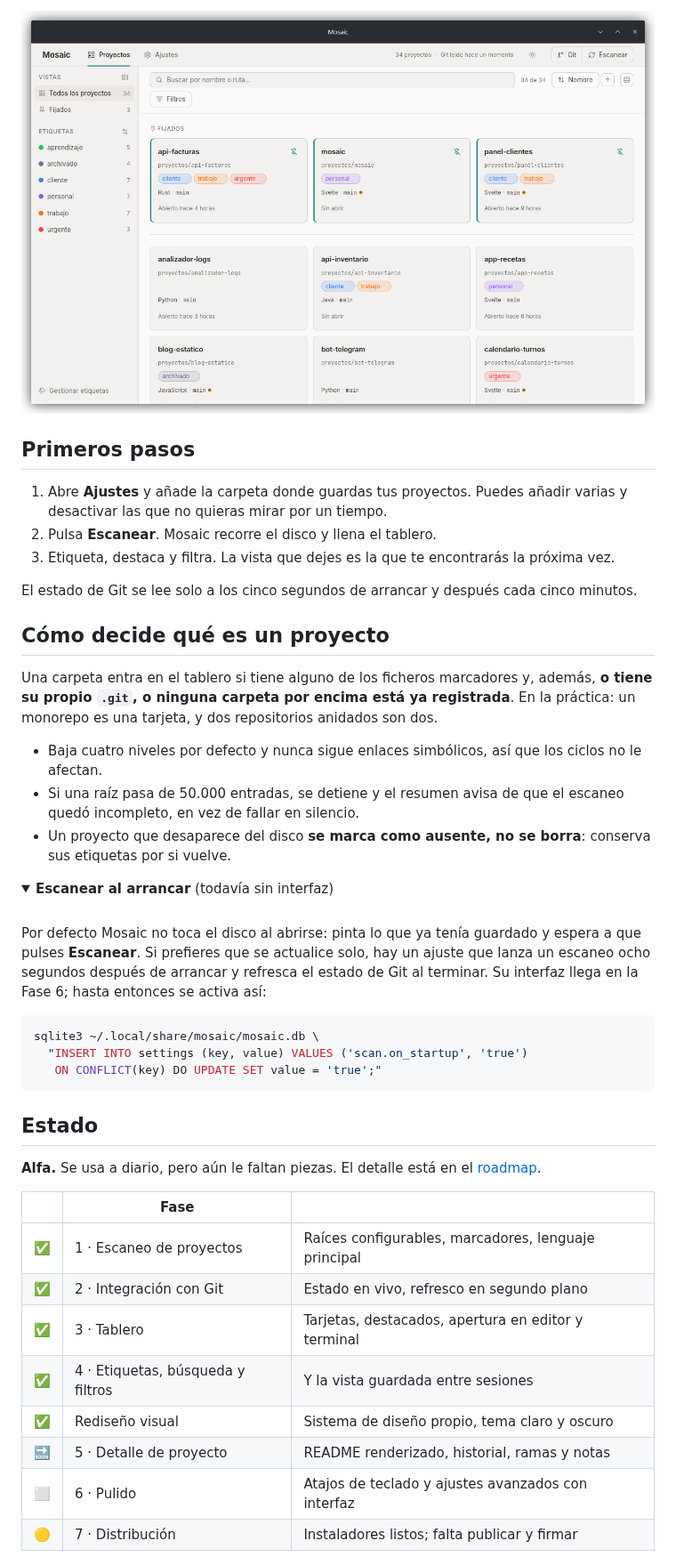
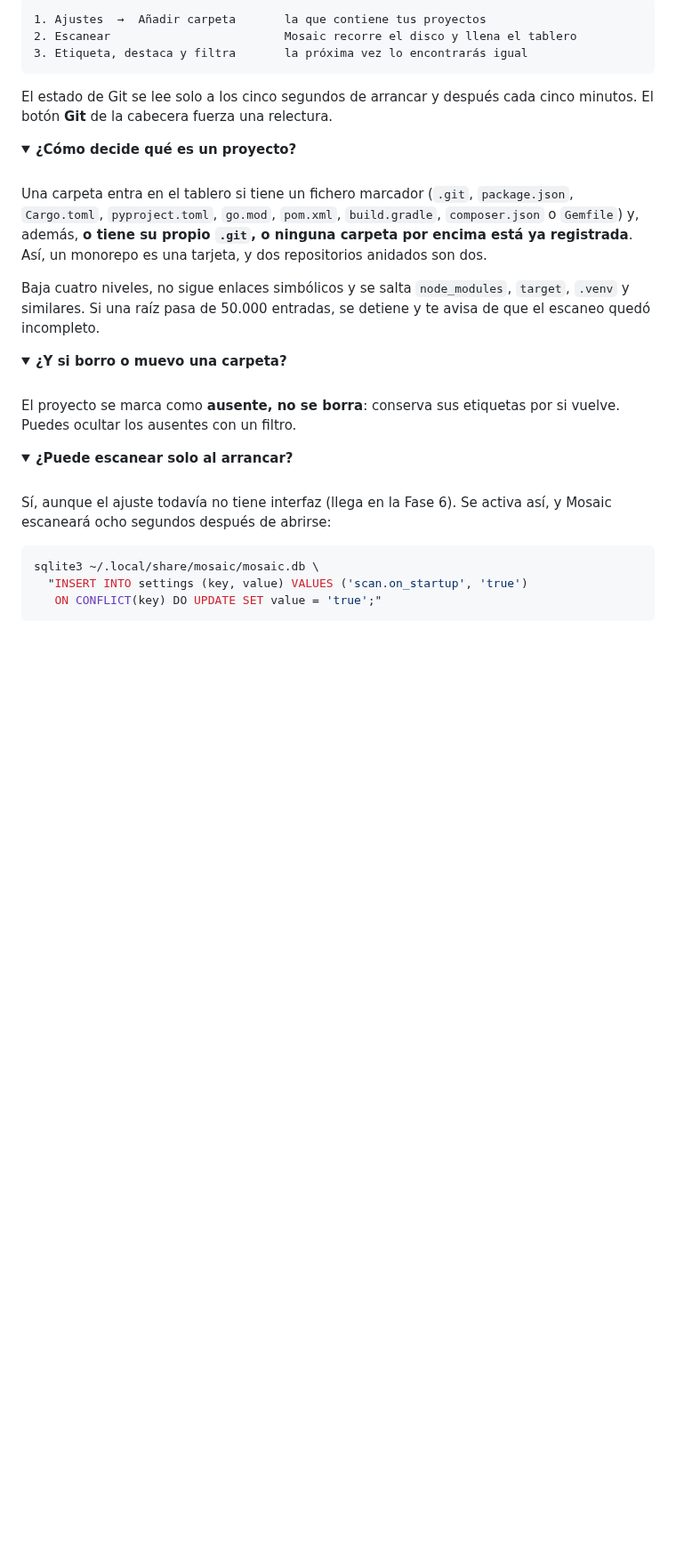
Before and after one commit to IzanVil/mosaic, a Markdown page: README.md, the part around one of its changes. Shown at 89% size. Drawn GitHub-style; pictures changed too: docs/img/tablero-claro.png (deleted); folded sections open; blank space fills up the shorter version.

````diff
--- a/README.md
+++ b/README.md
@@ -87,41 +130,47 @@ guardan solos: al volver a abrir Mosaic lo encuentras tal cual.
 
-![El mismo tablero en tema claro, con fondos cálidos y las etiquetas en tonos suaves](docs/img/tablero-claro.png)
-
-## Primeros pasos
-
-1. Abre **Ajustes** y añade la carpeta donde guardas tus proyectos. Puedes
-   añadir varias y desactivar las que no quieras mirar por un tiempo.
-2. Pulsa **Escanear**. Mosaic recorre el disco y llena el tablero.
-3. Etiqueta, destaca y filtra. La vista que dejes es la que te encontrarás la
-   próxima vez.
+```
+1. Ajustes  →  Añadir carpeta       la que contiene tus proyectos
+2. Escanear                         Mosaic recorre el disco y llena el tablero
+3. Etiqueta, destaca y filtra       la próxima vez lo encontrarás igual
+```
 
 El estado de Git se lee solo a los cinco segundos de arrancar y después cada
-cinco minutos.
-
-## Cómo decide qué es un proyecto
-
-Una carpeta entra en el tablero si tiene alguno de los ficheros marcadores y,
-además, **o tiene su propio `.git`, o ninguna carpeta por encima está ya
-registrada**. En la práctica: un monorepo es una tarjeta, y dos repositorios
-anidados son dos.
-
-- Baja cuatro niveles por defecto y nunca sigue enlaces simbólicos, así que los
-  ciclos no le afectan.
-- Si una raíz pasa de 50.000 entradas, se detiene y el resumen avisa de que el
-  escaneo quedó incompleto, en vez de fallar en silencio.
-- Un proyecto que desaparece del disco **se marca como ausente, no se borra**:
-  conserva sus etiquetas por si vuelve.
+cinco minutos. El botón **Git** de la cabecera fuerza una relectura.
 
 <details>
-<summary><b>Escanear al arrancar</b> (todavía sin interfaz)</summary>
+<summary><b>¿Cómo decide qué es un proyecto?</b></summary>
 
 <br>
 
-Por defecto Mosaic no toca el disco al abrirse: pinta lo que ya tenía guardado
-y espera a que pulses **Escanear**. Si prefieres que se actualice solo, hay un
-ajuste que lanza un escaneo ocho segundos después de arrancar y refresca el
-estado de Git al terminar. Su interfaz llega en la Fase 6; hasta entonces se
-activa así:
+Una carpeta entra en el tablero si tiene un fichero marcador (`.git`,
+`package.json`, `Cargo.toml`, `pyproject.toml`, `go.mod`, `pom.xml`,
+`build.gradle`, `composer.json` o `Gemfile`) y, además, **o tiene su propio
+`.git`, o ninguna carpeta por encima está ya registrada**. Así, un monorepo es
+una tarjeta, y dos repositorios anidados son dos.
+
+Baja cuatro niveles, no sigue enlaces simbólicos y se salta `node_modules`,
+`target`, `.venv` y similares. Si una raíz pasa de 50.000 entradas, se detiene
+y te avisa de que el escaneo quedó incompleto.
+
+</details>
+
+<details>
+<summary><b>¿Y si borro o muevo una carpeta?</b></summary>
+
+<br>
+
+El proyecto se marca como **ausente, no se borra**: conserva sus etiquetas por
+si vuelve. Puedes ocultar los ausentes con un filtro.
+
+</details>
+
+<details>
+<summary><b>¿Puede escanear solo al arrancar?</b></summary>
+
+<br>
+
+Sí, aunque el ajuste todavía no tiene interfaz (llega en la Fase 6). Se activa
+así, y Mosaic escaneará ocho segundos después de abrirse:
 
 ```bash
 sqlite3 ~/.local/share/mosaic/mosaic.db \
@@ -131,19 +180,3 @@ sqlite3 ~/.local/share/mosaic/mosaic.db \
 
 </details>
 
-## Estado
-
-**Alfa.** Se usa a diario, pero aún le faltan piezas. El detalle está en el
-[roadmap](docs/ROADMAP.md).
-
-| | Fase | |
-|---|---|---|
-| ✅ | 1 · Escaneo de proyectos | Raíces configurables, marcadores, lenguaje principal |
-| ✅ | 2 · Integración con Git | Estado en vivo, refresco en segundo plano |
-| ✅ | 3 · Tablero | Tarjetas, destacados, apertura en editor y terminal |
-| ✅ | 4 · Etiquetas, búsqueda y filtros | Y la vista guardada entre sesiones |
-| ✅ | Rediseño visual | Sistema de diseño propio, tema claro y oscuro |
-| 🔜 | 5 · Detalle de proyecto | README renderizado, historial, ramas y notas |
-| ⬜ | 6 · Pulido | Atajos de teclado y ajustes avanzados con interfaz |
-| 🟡 | 7 · Distribución | Instaladores listos; falta publicar y firmar |
-
````
Also changed, not shown: other parts of README.md (+214 -150 lines), docs/img/portada-clara.png (added), docs/img/portada-oscura.png (added), docs/img/tablero-oscuro.png (deleted), docs/img/temas.png (added).
